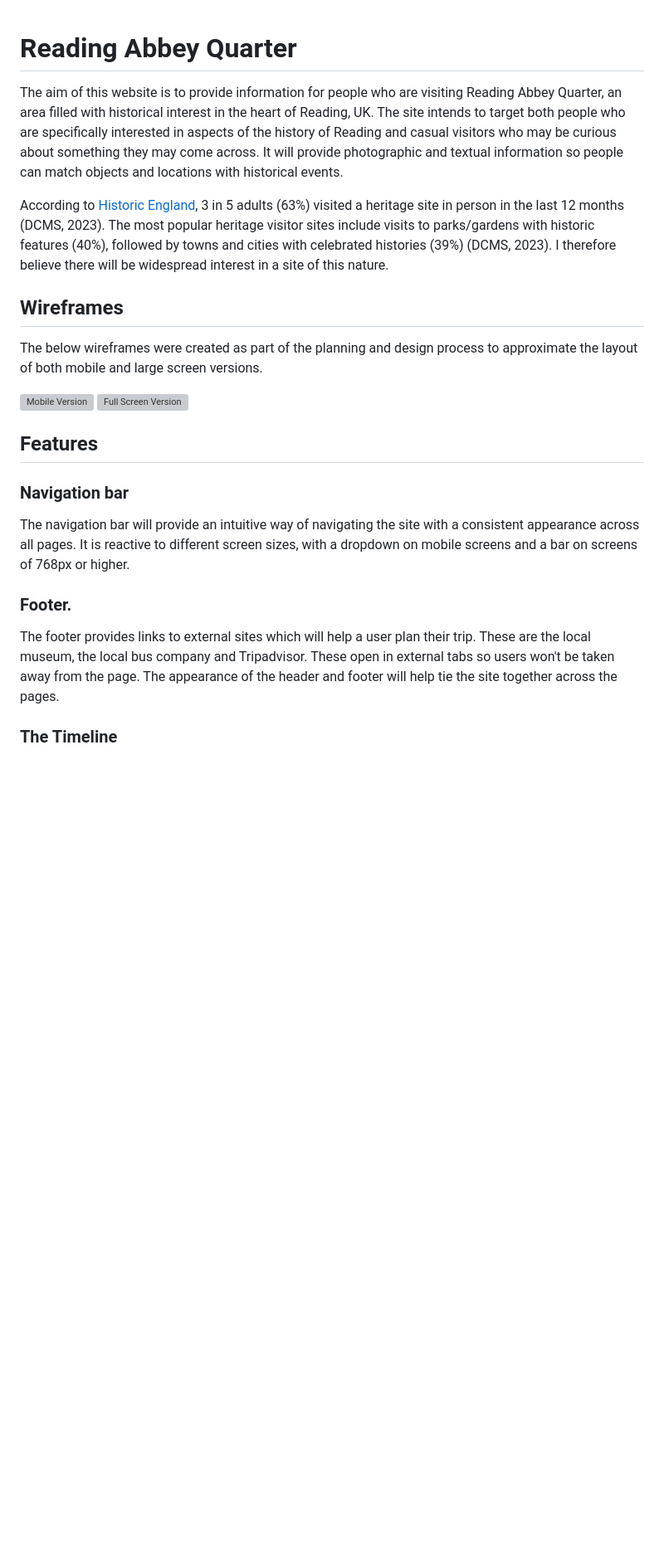
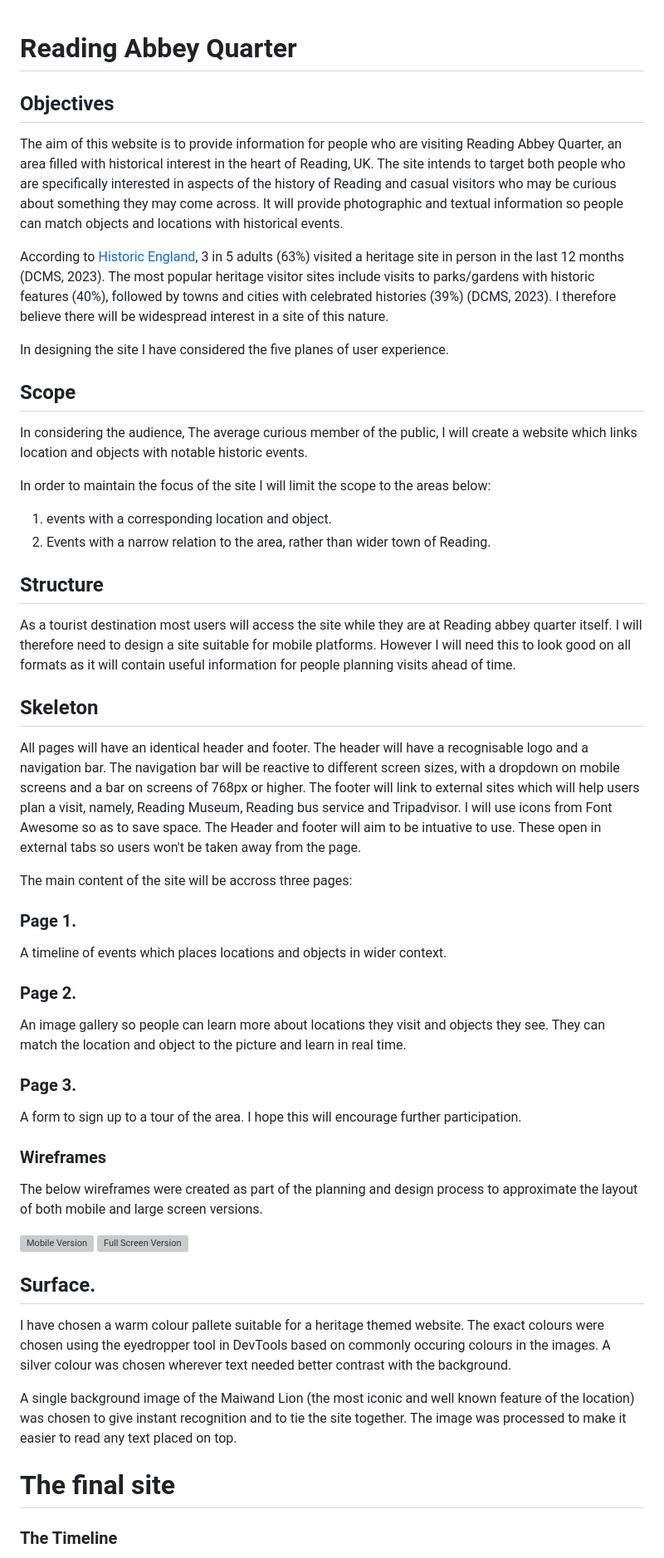
Before and after one commit to ewradcliffe/Reading-Abbey-Quarter, a Markdown page: README.md, the part around the change printed below. Shown: that part at 83% size. GitHub-like rendering; blank space fills up the shorter version; grey boxes are pictures that could not be loaded.

```diff
--- a/README.md
+++ b/README.md
@@ -1,21 +1,51 @@
 # Reading Abbey Quarter
 
+## Objectives
 The aim of this website is to provide information for people who are visiting Reading Abbey Quarter, an area filled with historical interest in the heart of Reading, UK. The site intends to target both people who are specifically interested in aspects of the history of Reading and casual visitors who may be curious about something they may come across. It will provide photographic and textual information so people can match objects and locations with historical events.
 
 According to [Historic England](https://historicengland.org.uk/research/heritage-counts/heritage-and-economy/visitor-economy/), 3 in 5 adults (63%) visited a heritage site in person in the last 12 months (DCMS, 2023). The most popular heritage visitor sites include visits to parks/gardens with historic features (40%), followed by towns and cities with celebrated histories (39%) (DCMS, 2023). I therefore believe there will be widespread interest in a site of this nature.
 
-## Wireframes
+In designing the site I have considered the five planes of user experience.
+
+## Scope
+In considering the audience, The average curious member of the public, I will create a website which links location and objects with notable historic events.
+
+In order to maintain the focus of the site I will limit the scope to the areas below:
+
+1. events with a corresponding location and object.
+2. Events with a narrow relation to the area, rather than wider town of Reading.
+
+## Structure
+As a tourist destination most users will access the site while they are at Reading abbey quarter itself. I will therefore need to design a site suitable for mobile platforms. However I will need this to look good on all formats as it will contain useful information for people planning visits ahead of time.
+
+## Skeleton
+
+All pages will have an identical header and footer. The header will have a recognisable logo and a navigation bar. The navigation bar will be reactive to different screen sizes, with a dropdown on mobile screens and a bar on screens of 768px or higher.  The footer will link to external sites which will help users plan a visit, namely, Reading Museum, Reading bus service and Tripadvisor. I will use icons from Font Awesome so as to save space. The Header and footer will aim to be intuative to use. These open in external tabs so users won't be taken away from the page.
+
+The main content of the site will be accross three pages:
+
+### Page 1.
+A timeline of events which places locations and objects in wider context.
+
+### Page 2.
+An image gallery so people can learn more about locations they visit and objects they see. They can match the location and object to the picture and learn in real time.
+
+### Page 3.
+A form to sign up to a tour of the area. I hope this will encourage further participation.
+
+### Wireframes
 The below wireframes were created as part of the planning and design process to approximate the layout of both mobile and large screen versions.
 
 ![Mobile Version](assets/images/wireframesmobileversion.jpeg)
 ![Full Screen Version](assets/images/wireframefullscreen.jpeg)
-## Features
-### Navigation bar
-The navigation bar will provide an intuitive way of navigating the site with a consistent appearance across all pages. It is reactive to different screen sizes, with a dropdown on mobile screens and a bar on screens of 768px or higher.
 
-### Footer.
-The footer provides links to external sites which will help a user plan their trip. These are the local museum, the local bus company and Tripadvisor. These open in external tabs so users won't be taken away from the page.
-The appearance of the header and footer will help  tie the site together across the pages.
+## Surface.
+I have chosen a warm colour pallete suitable for a heritage themed website. The exact colours were chosen using the eyedropper tool in DevTools based on commonly occuring colours in the images. A silver colour was chosen wherever text needed better contrast with the background.
+
+A single background image of the Maiwand Lion (the most iconic and well known feature of the location) was chosen to give instant recognition and to tie the site together. The image was processed to make it easier to read any text placed on top.
+
+
+# The final site
 
 ### The Timeline
 The landing page provides a timeline of the most pertinent events. the aim of this site will be to help users contextualise the objects and locations the see with wider historical events they may already know about (such as the dissolution of the monasteries).
```
Also changed, not shown: other parts of README.md (+4 -1 lines), assets/images/gallerymobileview.png (added), assets/images/timelinemobileview.png (added), assets/images/toursignupmobileview.png (added).
